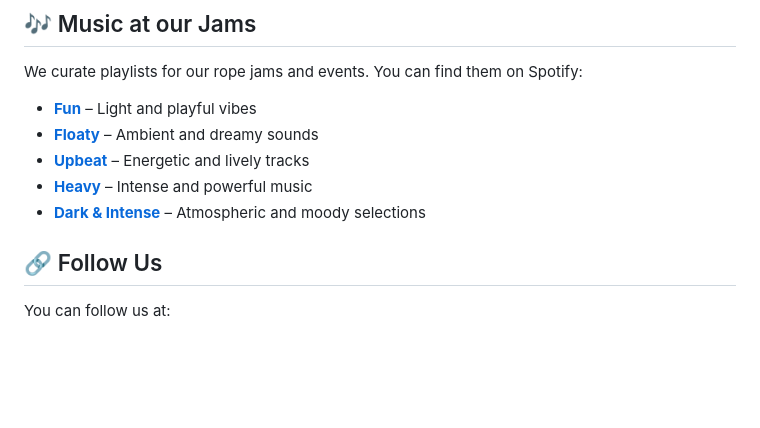
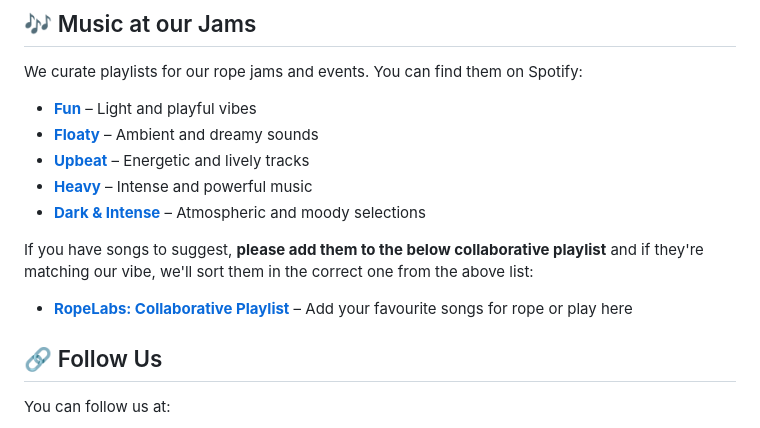
Before and after one commit to RopeLabsOrg/ropelabs.org, a Markdown page: content/index.md, the part around the change. Drawn GitHub-style; blank space fills up the shorter version.

Commit message:
:memo: Add collab playlist

```diff
--- a/content/index.md
+++ b/content/index.md
@@ -50,6 +50,10 @@ We curate playlists for our rope jams and events. You can find them on Spotify:
 - **[Upbeat](https://open.spotify.com/playlist/01En7ZtXUj63n2suDrCoUv?si=3fa080909f5248cb)** – Energetic and lively tracks
 - **[Heavy](https://open.spotify.com/playlist/63WdxRXXeP1rd2KffrNBUA?si=a29db337f2f04f8e)** – Intense and powerful music
 - **[Dark & Intense](https://open.spotify.com/playlist/11Xk1Ihc3d8Zr71wV0M72F?si=2f8a41d4911e4d43)** – Atmospheric and moody selections
+
+If you have songs to suggest, **please add them to the below collaborative playlist** and if they're matching our vibe, we'll sort them in the correct one from the above list:
+
+ - **[RopeLabs: Collaborative Playlist](https://open.spotify.com/playlist/6ewzqR2f7hqvYxZOuQLNqt?si=8c759d76f1ff4ddc&pt=75501ea89651b0c22c2daa746915d957)** – Add your favourite songs for rope or play here
 
 ## 🔗 Follow Us
 
```
Also changed, not shown: content/where-to-learn-more.md (line endings or trailing spaces).
